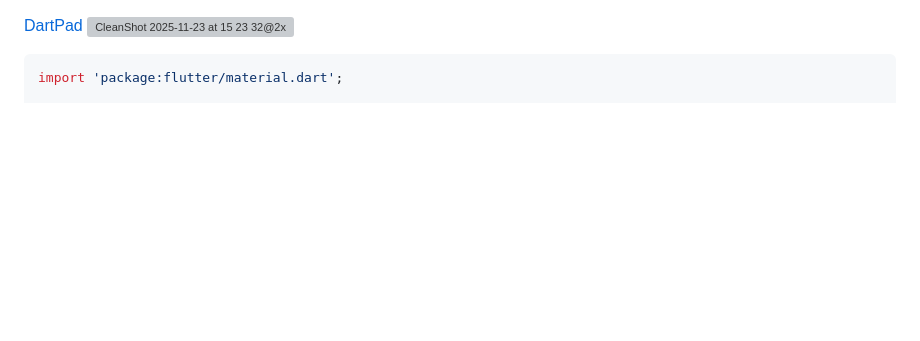
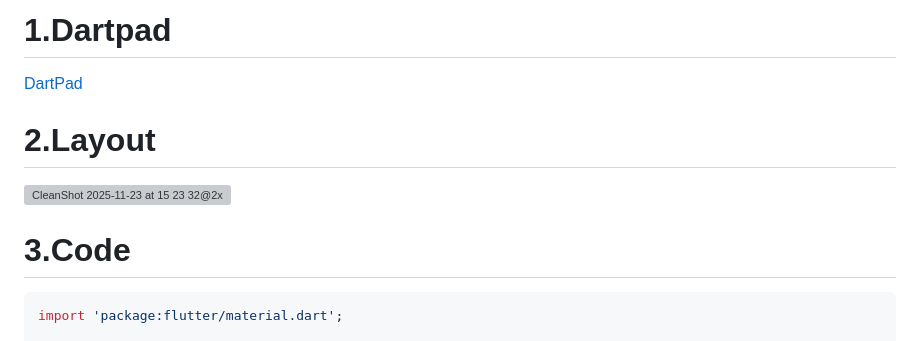
Before and after one commit to pqhuy87it/flutter_project_samples, a Markdown page: Snippets/row selectable item.md, the part around the change. Drawn GitHub-style; blank space fills up the shorter version; grey boxes are pictures that could not be loaded.

````diff
--- a/Snippets/row selectable item.md
+++ b/Snippets/row selectable item.md
@@ -1,5 +1,10 @@
+# 1.Dartpad
 [DartPad](https://dartpad.dev/345f85d3cf6c6faa296c84fa2c9825a0)
+
+# 2.Layout
 <img width="866" height="1208" alt="CleanShot 2025-11-23 at 15 23 32@2x" src="https://github.com/user-attachments/assets/51c56b16-d990-40f1-b593-a714007504f4" />
+
+# 3.Code
 ```dart
 import 'package:flutter/material.dart';
 
````
